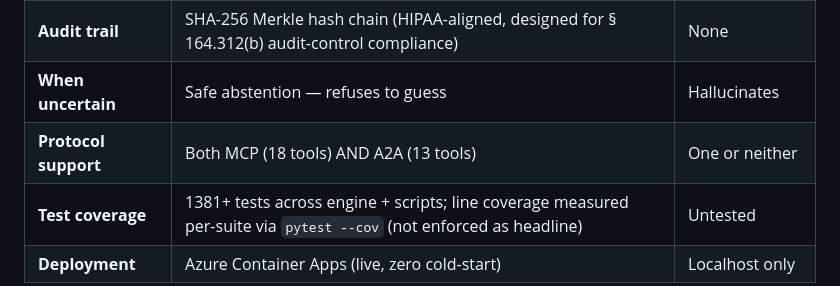
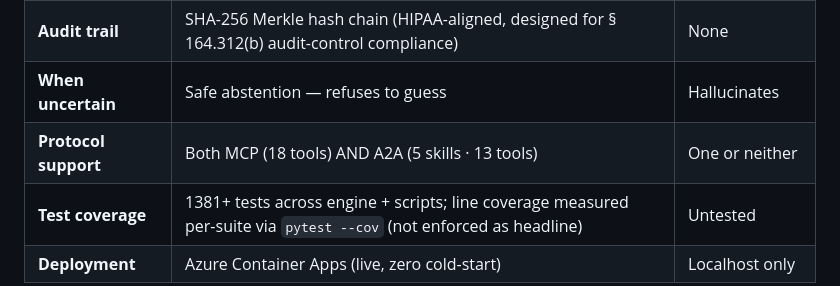
Before and after one commit to star-ga/clinicalmem, a Markdown page: README.md, the part around the change. GitHub-like rendering.

```diff
--- a/README.md
+++ b/README.md
@@ -198,7 +198,7 @@ Full BitNet training recipe + corpus build script + reproducibility hashes: [`do
 | **Hallucination guard** | Evidence grounding validation for LLM output | None |
 | **Audit trail** | SHA-256 Merkle hash chain (HIPAA-aligned, designed for § 164.312(b) audit-control compliance) | None |
 | **When uncertain** | Safe abstention &mdash; refuses to guess | Hallucinates |
-| **Protocol support** | Both MCP (18 tools) AND A2A (13 tools) | One or neither |
+| **Protocol support** | Both MCP (18 tools) AND A2A (5 skills · 13 tools) | One or neither |
 | **Test coverage** | 1381+ tests across engine + scripts; line coverage measured per-suite via `pytest --cov` (not enforced as headline) | Untested |
 | **Deployment** | Azure Container Apps (live, zero cold-start) | Localhost only |
 
```
Also changed, not shown: DEVPOST.md (+1 -1 lines), competitive-analysis-v2.md (+1 -1 lines).
